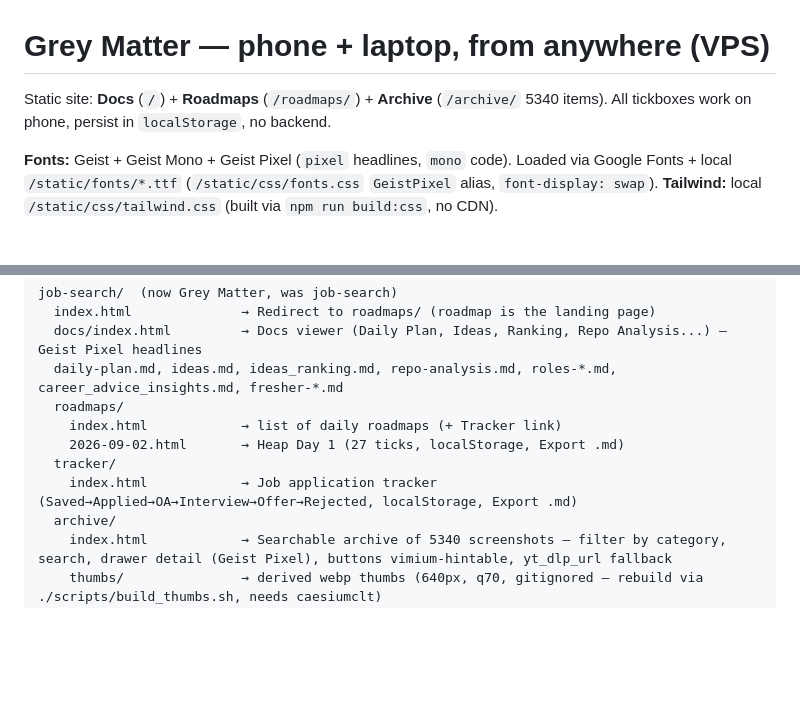
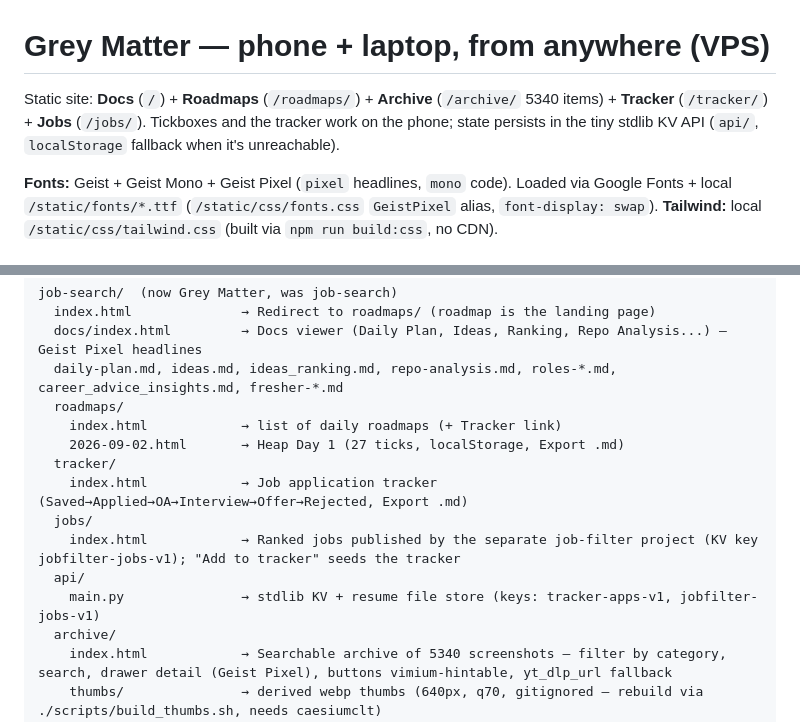
Before and after one commit to barryallen16/greymatter, a Markdown page: README.md, 2 parts joined by grey strips. Rendered like a GitHub page; blank space fills up the shorter version.

Commit message:
document the job-filter feed

```diff
--- a/README.md
+++ b/README.md
@@ -1,6 +1,6 @@
 # Grey Matter — phone + laptop, from anywhere (VPS)
 
-Static site: **Docs** (`/`) + **Roadmaps** (`/roadmaps/`) + **Archive** (`/archive/` 5340 items). All tickboxes work on phone, persist in `localStorage`, no backend.
+Static site: **Docs** (`/`) + **Roadmaps** (`/roadmaps/`) + **Archive** (`/archive/` 5340 items) + **Tracker** (`/tracker/`) + **Jobs** (`/jobs/`). Tickboxes and the tracker work on the phone; state persists in the tiny stdlib KV API (`api/`, `localStorage` fallback when it's unreachable).
 
 **Fonts:** Geist + Geist Mono + Geist Pixel (`pixel` headlines, `mono` code). Loaded via Google Fonts + local `/static/fonts/*.ttf` (`/static/css/fonts.css` `GeistPixel` alias, `font-display: swap`). **Tailwind:** local `/static/css/tailwind.css` (built via `npm run build:css`, no CDN).
 
@@ -69,7 +69,11 @@ job-search/  (now Grey Matter, was job-search)
     index.html            → list of daily roadmaps (+ Tracker link)
     2026-09-02.html       → Heap Day 1 (27 ticks, localStorage, Export .md)
   tracker/
-    index.html            → Job application tracker (Saved→Applied→OA→Interview→Offer→Rejected, localStorage, Export .md)
+    index.html            → Job application tracker (Saved→Applied→OA→Interview→Offer→Rejected, Export .md)
+  jobs/
+    index.html            → Ranked jobs published by the separate job-filter project (KV key jobfilter-jobs-v1); "Add to tracker" seeds the tracker
+  api/
+    main.py               → stdlib KV + resume file store (keys: tracker-apps-v1, jobfilter-jobs-v1)
   archive/
     index.html            → Searchable archive of 5340 screenshots — filter by category, search, drawer detail (Geist Pixel), buttons vimium-hintable, yt_dlp_url fallback
     thumbs/               → derived webp thumbs (640px, q70, gitignored — rebuild via ./scripts/build_thumbs.sh, needs caesiumclt)
```
Also changed, not shown: AGENTS.md (+18 -0 lines).
